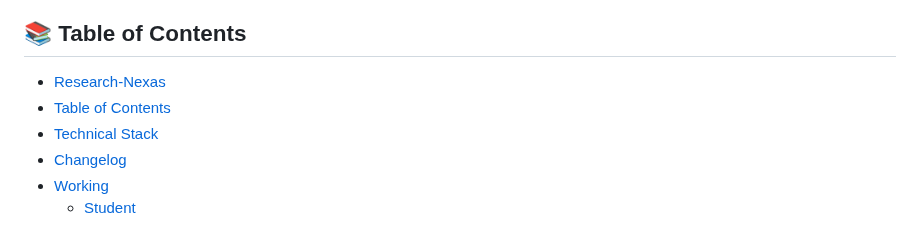
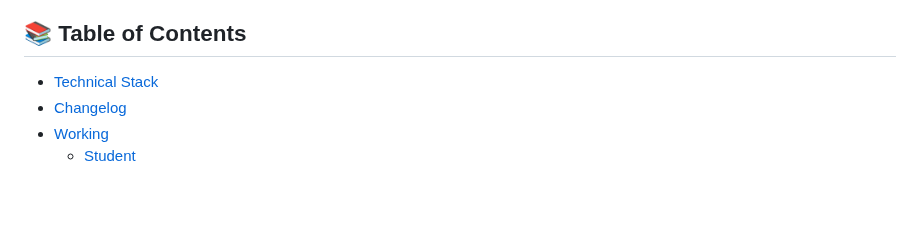
Before and after one commit to Harshdev098/Research-Nexas, a Markdown page: README.md, the part around one of its changes. Rendered like a GitHub page; blank space fills up the shorter version.

```diff
--- a/README.md
+++ b/README.md
@@ -3,8 +3,6 @@ A web application that seamlessly connects students and researchers with stakeho
 
 ## 📚 Table of Contents
 
-- [Research-Nexas](#research-nexas)
-- [Table of Contents](#table-of-contents)
 - [Technical Stack](#technical-stack)
 - [Changelog](#changelog)
 - [Working](#working)
```
Also changed, not shown: other parts of README.md (+9 -8 lines).
